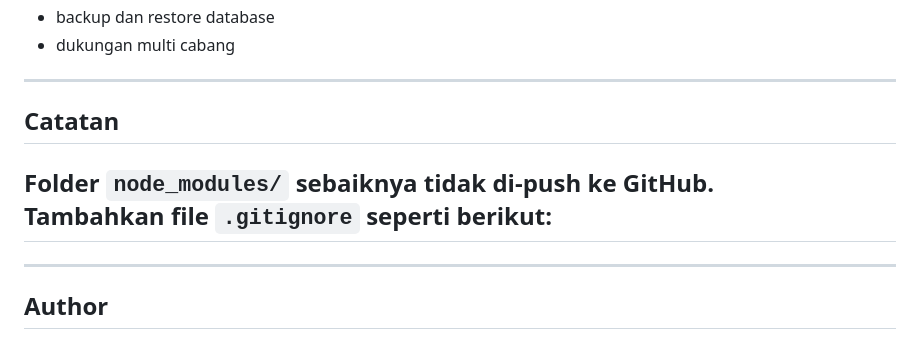
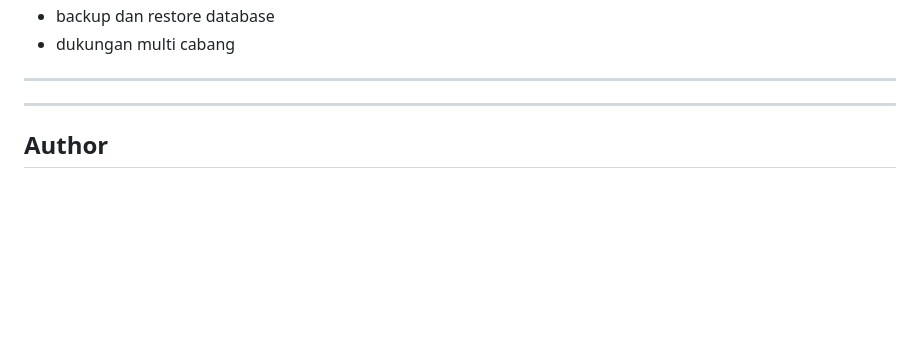
Before and after one commit to dewamerdeka17/kasir, a Markdown page: README.md, the part around the change. Drawn GitHub-style; blank space fills up the shorter version.

Commit message:
Update README with project details and features

```diff
--- a/README.md
+++ b/README.md
@@ -326,11 +326,8 @@ Beberapa ide pengembangan lanjutan:
 
 ---
 
-## Catatan
 
-Folder `node_modules/` sebaiknya **tidak di-push ke GitHub**.
-Tambahkan file `.gitignore` seperti berikut:
----
+
 
 ---
 
```
